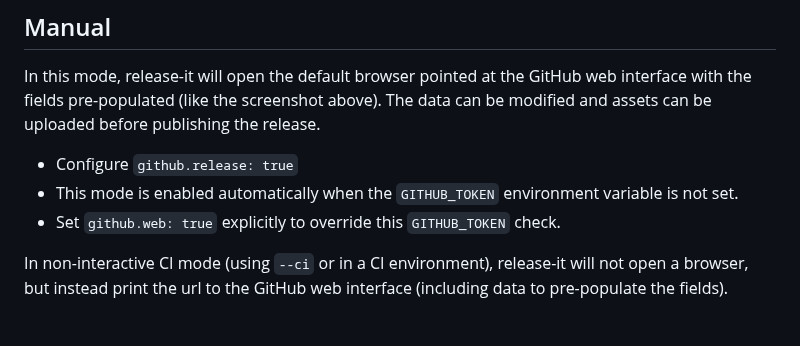
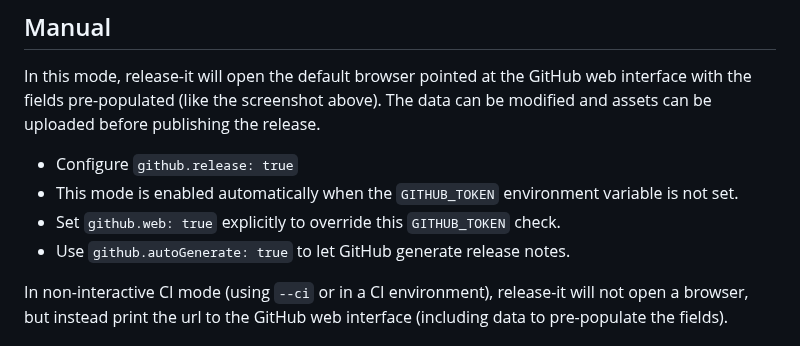
Before and after one commit to release-it/release-it, a Markdown page: docs/github-releases.md, the part around the change. Rendered like a GitHub page.

Commit message:
Add note about github.autoGenerate (closes #945)

```diff
--- a/docs/github-releases.md
+++ b/docs/github-releases.md
@@ -36,6 +36,7 @@ In this mode, release-it will open the default browser pointed at the GitHub web
 - Configure `github.release: true`
 - This mode is enabled automatically when the `GITHUB_TOKEN` environment variable is not set.
 - Set `github.web: true` explicitly to override this `GITHUB_TOKEN` check.
+- Use `github.autoGenerate: true` to let GitHub generate release notes.
 
 In non-interactive CI mode (using `--ci` or in a CI environment), release-it will not open a browser, but instead print
 the url to the GitHub web interface (including data to pre-populate the fields).
```
